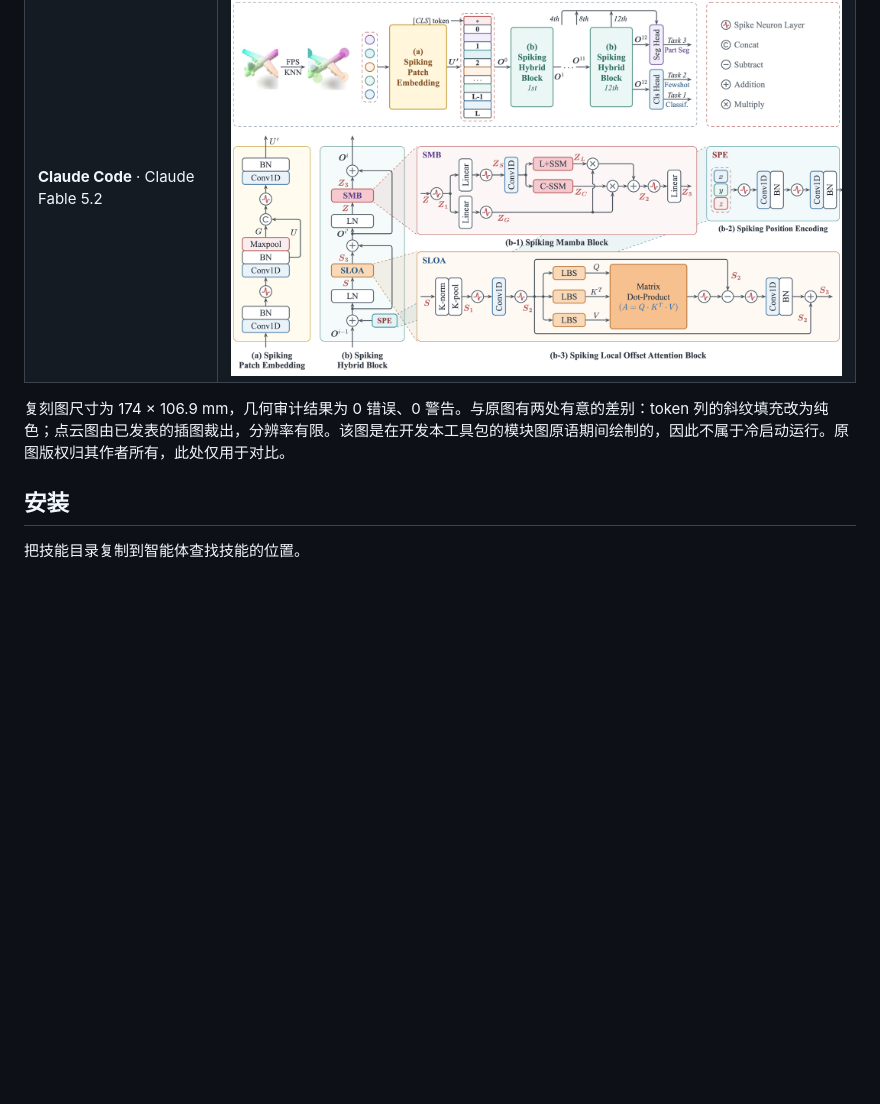
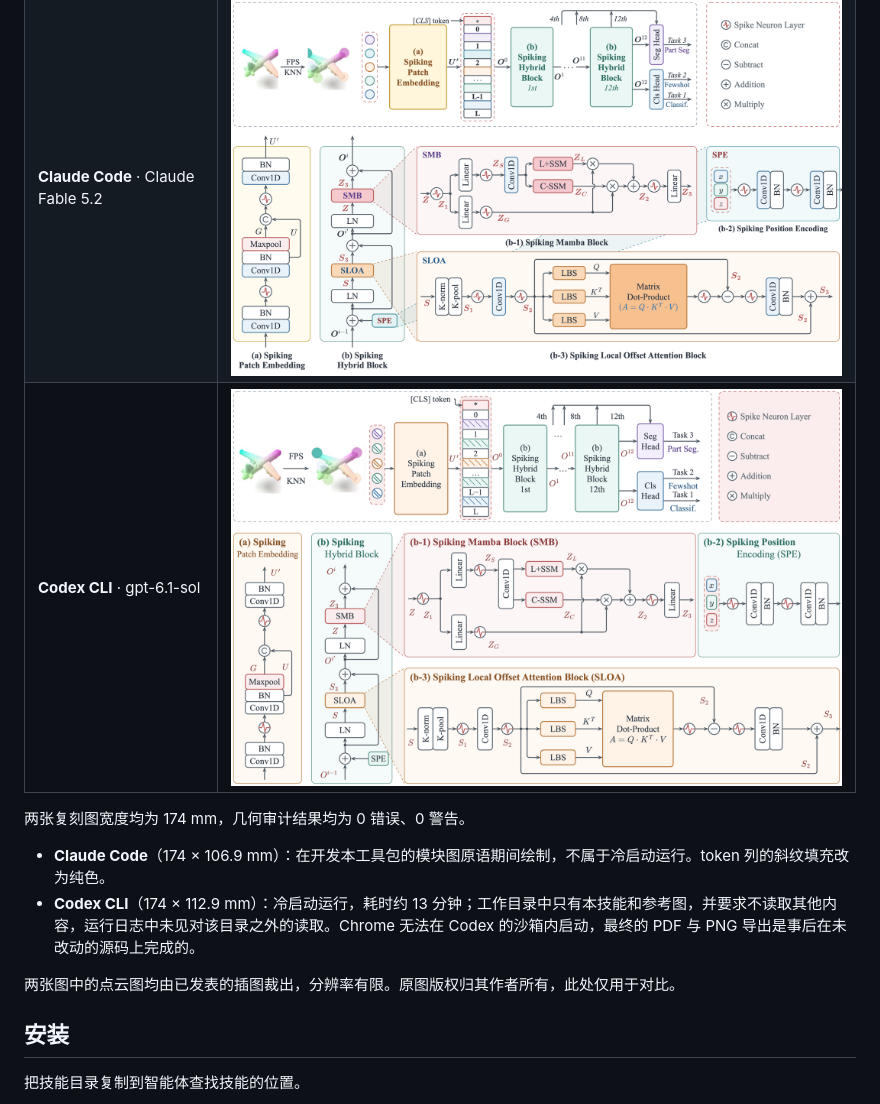
Before and after one commit to Anduin9527/pt-perfect, a Markdown page: README.zh-CN.md, the part around the change. Drawn GitHub-style; pictures changed too: docs/images/compare-3dsmt-codex.png (added); blank space fills up the shorter version.

Commit message:
Add Codex CLI recreation to the comparison
Co-Authored-By: Claude Fable 5.2 <noreply@anthropic.com>

```diff
--- a/README.zh-CN.md
+++ b/README.zh-CN.md
@@ -45,8 +45,14 @@
 | --- | --- |
 | **原图**（论文插图） | <img src="docs/images/compare-3dsmt-original.jpg" width="100%"> |
 | **Claude Code** · Claude Fable 5.2 | <img src="docs/images/compare-3dsmt-claude.png" width="100%"> |
+| **Codex CLI** · gpt-6.1-sol | <img src="docs/images/compare-3dsmt-codex.png" width="100%"> |
 
-复刻图尺寸为 174 × 106.9 mm，几何审计结果为 0 错误、0 警告。与原图有两处有意的差别：token 列的斜纹填充改为纯色；点云图由已发表的插图裁出，分辨率有限。该图是在开发本工具包的模块图原语期间绘制的，因此不属于冷启动运行。原图版权归其作者所有，此处仅用于对比。
+两张复刻图宽度均为 174 mm，几何审计结果均为 0 错误、0 警告。
+
+- **Claude Code**（174 × 106.9 mm）：在开发本工具包的模块图原语期间绘制，不属于冷启动运行。token 列的斜纹填充改为纯色。
+- **Codex CLI**（174 × 112.9 mm）：冷启动运行，耗时约 13 分钟；工作目录中只有本技能和参考图，并要求不读取其他内容，运行日志中未见对该目录之外的读取。Chrome 无法在 Codex 的沙箱内启动，最终的 PDF 与 PNG 导出是事后在未改动的源码上完成的。
+
+两张图中的点云图均由已发表的插图裁出，分辨率有限。原图版权归其作者所有，此处仅用于对比。
 
 ## 安装
 
```
Also changed, not shown: README.md (+7 -1 lines).
